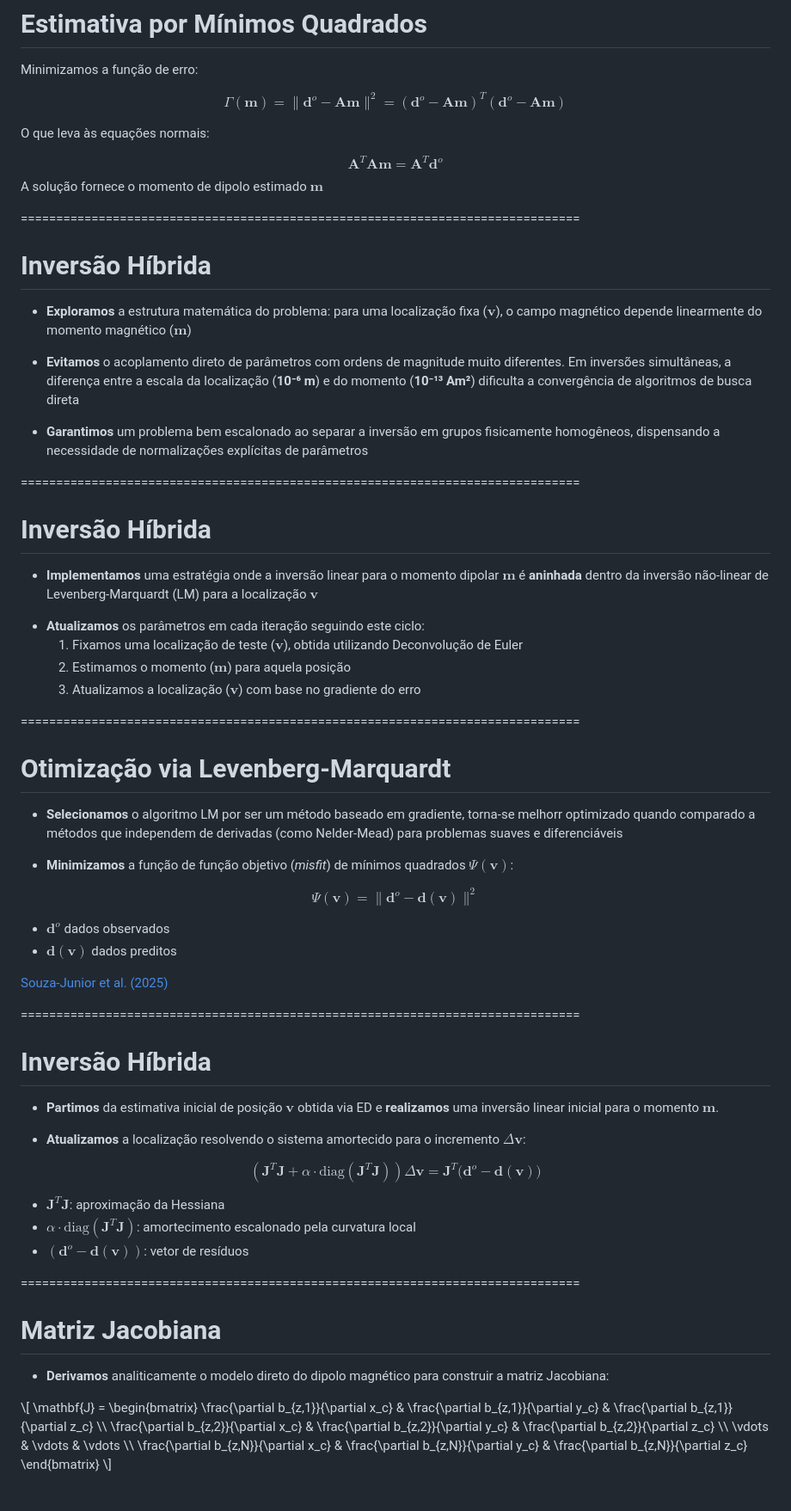
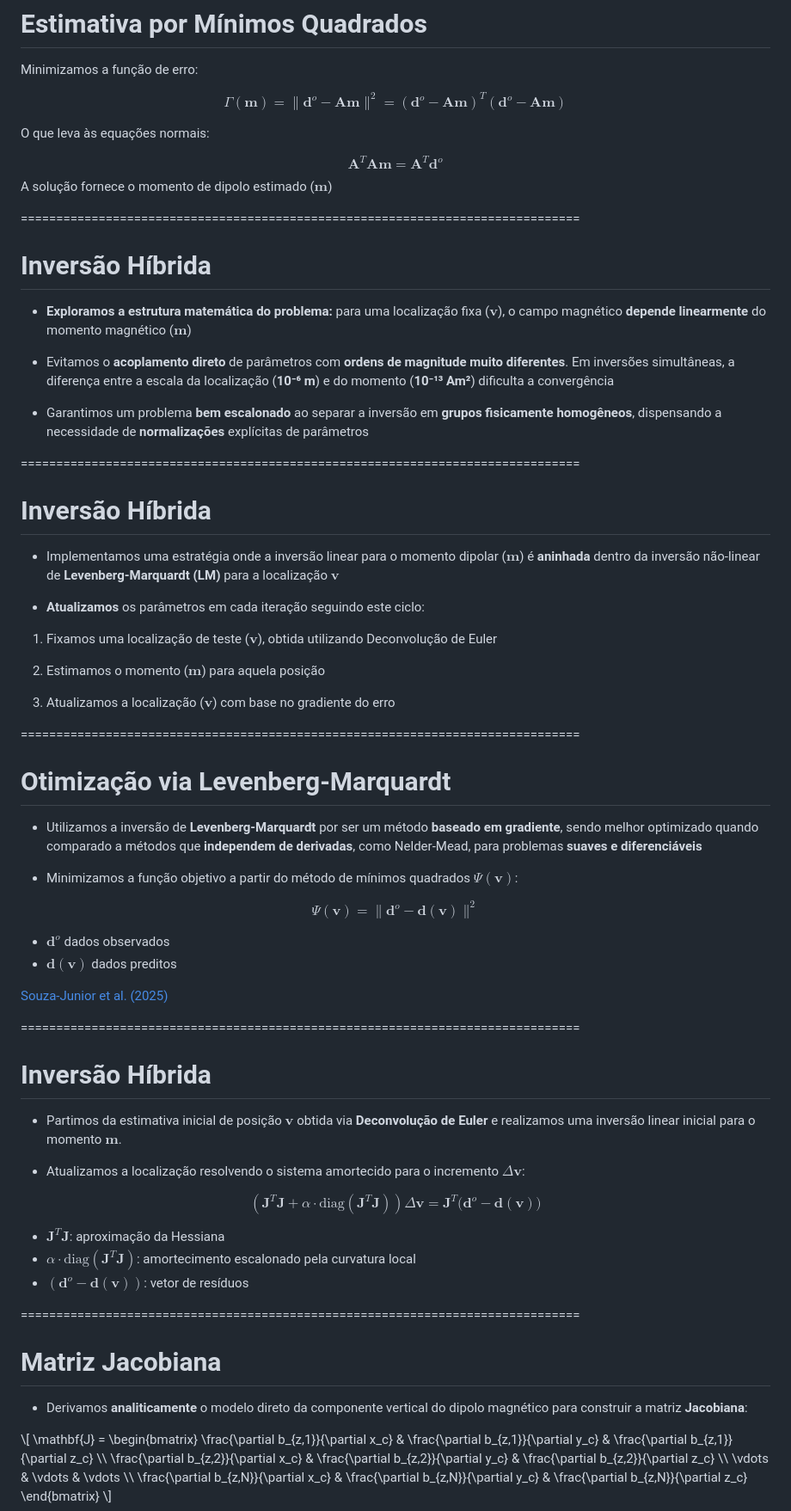
Before and after one commit to YagoMCastro/msc-presentation, a Markdown page: slides.md, the part around one of its changes. Shown at 86% size. Drawn GitHub-style; blank space fills up the shorter version.

```diff
--- a/slides.md
+++ b/slides.md
@@ -848,7 +847,7 @@ $$\Gamma(\mathbf{m}) = \|\mathbf{d}^{o}-\mathbf{A}\mathbf{m}\|^2=(\mathbf{d}^{o}
 <p class="text-left">O que leva às equações normais:</p>
 $$\mathbf{A}^T\mathbf{A}\mathbf{m} = \mathbf{A}^T\mathbf{d}^{o}$$
 
-<p class="fragment">A solução fornece o momento de dipolo estimado $\mathbf{m}$</p>
+<p class="fragment">A solução fornece o momento de dipolo estimado ($\mathbf{m}$)</p>
 
 
 ===============================================================================
@@ -856,17 +855,17 @@ $$\mathbf{A}^T\mathbf{A}\mathbf{m} = \mathbf{A}^T\mathbf{d}^{o}$$
 
 <div class="fragment text-left">
 
-- **Exploramos** a estrutura matemática do problema: para uma localização fixa ($\mathbf{v}$), o campo magnético depende linearmente do momento magnético ($\mathbf{m}$)
-
-</div>
-<div class="fragment text-left">
-
-- **Evitamos** o acoplamento direto de parâmetros com ordens de magnitude muito diferentes. Em inversões simultâneas, a diferença entre a escala da localização (**10⁻⁶ m**) e do momento (**10⁻¹³ Am²**) dificulta a convergência de algoritmos de busca direta
-
-</div>
-<div class="fragment text-left">
-
-- **Garantimos** um problema bem escalonado ao separar a inversão em grupos fisicamente homogêneos, dispensando a necessidade de normalizações explícitas de parâmetros
+- **Exploramos a estrutura matemática do problema:** para uma localização fixa ($\mathbf{v}$), o campo magnético **depende linearmente** do momento magnético ($\mathbf{m}$)
+
+</div>
+<div class="fragment text-left">
+
+- Evitamos o **acoplamento direto** de parâmetros com **ordens de magnitude muito diferentes**. Em inversões simultâneas, a diferença entre a escala da localização (**10⁻⁶ m**) e do momento (**10⁻¹³ Am²**) dificulta a convergência
+
+</div>
+<div class="fragment text-left">
+
+- Garantimos um problema **bem escalonado** ao separar a inversão em **grupos fisicamente homogêneos**, dispensando a necessidade de **normalizações** explícitas de parâmetros
 
 </div>
 
@@ -875,15 +874,27 @@ $$\mathbf{A}^T\mathbf{A}\mathbf{m} = \mathbf{A}^T\mathbf{d}^{o}$$
 
 <div class="fragment text-left">
 
-- **Implementamos** uma estratégia onde a inversão linear para o momento dipolar $\mathbf{m}$ é **aninhada** dentro da inversão não-linear de Levenberg-Marquardt (LM) para a localização $\mathbf{v}$
+- Implementamos uma estratégia onde a inversão linear para o momento dipolar ($\mathbf{m}$) é **aninhada** dentro da inversão não-linear de **Levenberg-Marquardt (LM)** para a localização $\mathbf{v}$
 
 </div>
 <div class="fragment text-left">
 
 - **Atualizamos** os parâmetros em cada iteração seguindo este ciclo:
-  1. Fixamos uma localização de teste ($\mathbf{v}$), obtida utilizando Deconvolução de Euler
-  2. Estimamos o momento ($\mathbf{m}$) para aquela posição
-  3. Atualizamos a localização ($\mathbf{v}$) com base no gradiente do erro
+
+</div>
+<div class="fragment text-left">
+
+1. Fixamos uma localização de teste ($\mathbf{v}$), obtida utilizando Deconvolução de Euler
+
+</div>
+<div class="fragment text-left">
+
+2. Estimamos o momento ($\mathbf{m}$) para aquela posição
+
+</div>
+<div class="fragment text-left">
+
+3. Atualizamos a localização ($\mathbf{v}$) com base no gradiente do erro
 
 </div>
 
@@ -892,12 +903,12 @@ $$\mathbf{A}^T\mathbf{A}\mathbf{m} = \mathbf{A}^T\mathbf{d}^{o}$$
 
 <div class="fragment text-left">
 
-- **Selecionamos** o algoritmo LM por ser um método baseado em gradiente, torna-se melhorr optimizado quando comparado a métodos que independem de derivadas (como Nelder-Mead) para problemas suaves e diferenciáveis
-
-</div>
-<div class="fragment text-left">
-
-- **Minimizamos** a função de função objetivo (*misfit*) de mínimos quadrados $\Psi(\mathbf{v})$:
+- Utilizamos a inversão de **Levenberg-Marquardt** por ser um método **baseado em gradiente**, sendo melhor optimizado quando comparado a métodos que **independem de derivadas**, como Nelder-Mead, para problemas **suaves e diferenciáveis**
+
+</div>
+<div class="fragment text-left">
+
+- Minimizamos a função objetivo a partir do método de mínimos quadrados $\Psi(\mathbf{v})$:
 
 $$\Psi(\mathbf{v}) = \| \mathbf{d}^o - \mathbf{d}(\mathbf{v}) \|^2$$
 
@@ -916,12 +927,12 @@ $$\Psi(\mathbf{v}) = \| \mathbf{d}^o - \mathbf{d}(\mathbf{v}) \|^2$$
 
 <div class="fragment text-left">
 
-- **Partimos** da estimativa inicial de posição $\mathbf{v}$ obtida via ED e **realizamos** uma inversão linear inicial para o momento $\mathbf{m}$.
-
-</div>
-<div class="fragment text-left">
-
-- **Atualizamos** a localização resolvendo o sistema amortecido para o incremento $\Delta \mathbf{v}$:
+- Partimos da estimativa inicial de posição $\mathbf{v}$ obtida via **Deconvolução de Euler** e realizamos uma inversão linear inicial para o momento $\mathbf{m}$.
+
+</div>
+<div class="fragment text-left">
+
+- Atualizamos a localização resolvendo o sistema amortecido para o incremento $\Delta \mathbf{v}$:
 
 $$\left( \mathbf{J}^T \mathbf{J} + \alpha \cdot \mathrm{diag}(\mathbf{J}^T \mathbf{J}) \right) \Delta\mathbf{v} = \mathbf{J}^T \big( \mathbf{d}^o - \mathbf{d}(\mathbf{v}) \big)$$
 
@@ -935,7 +946,7 @@ $$\left( \mathbf{J}^T \mathbf{J} + \alpha \cdot \mathrm{diag}(\mathbf{J}^T \math
 
 <div class="text-left">
 
-- **Derivamos** analiticamente o modelo direto do dipolo magnético para construir a matriz Jacobiana:
+- Derivamos **analiticamente** o modelo direto da componente vertical do dipolo magnético para construir a matriz **Jacobiana**:
 
 <p>
 \[
```
Also changed, not shown: other parts of slides.md (+128 -119 lines).
